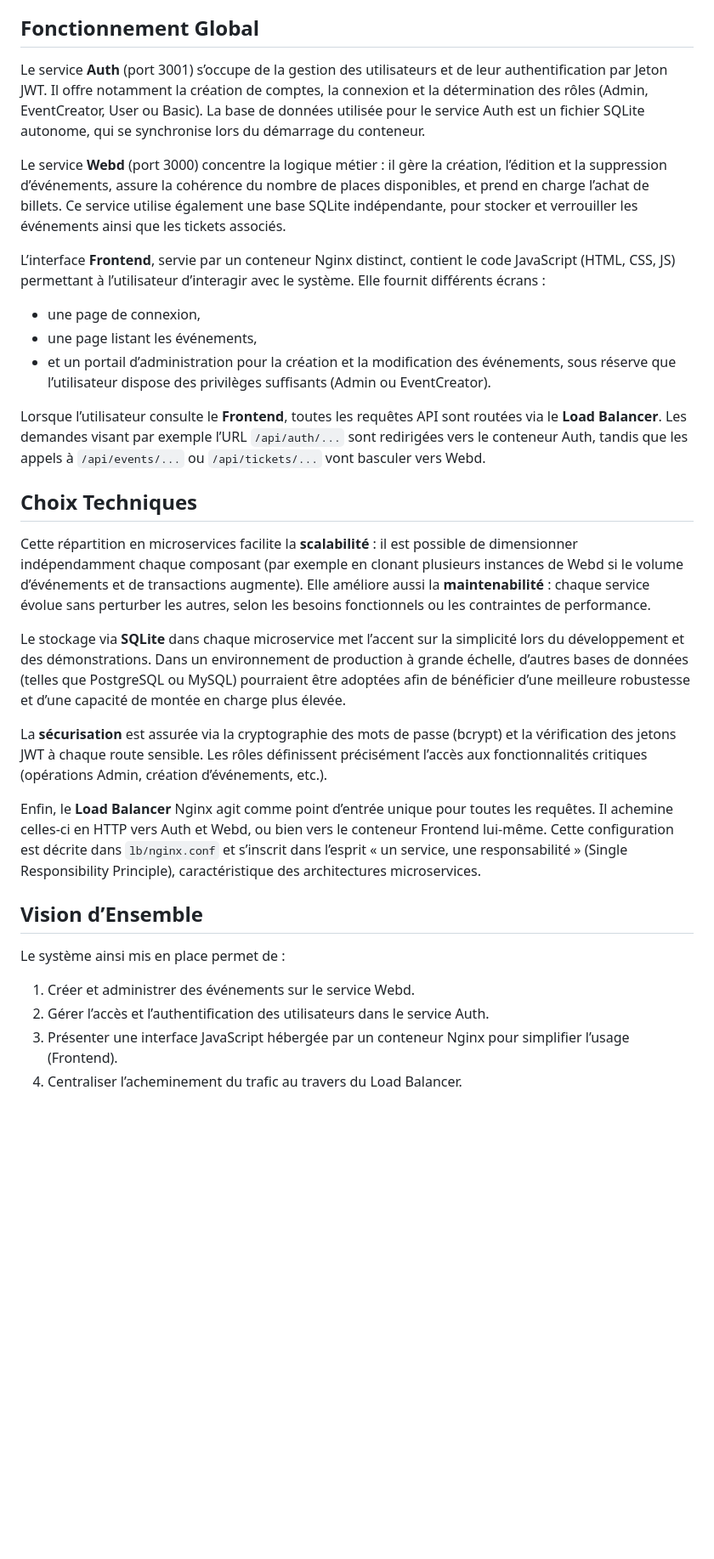
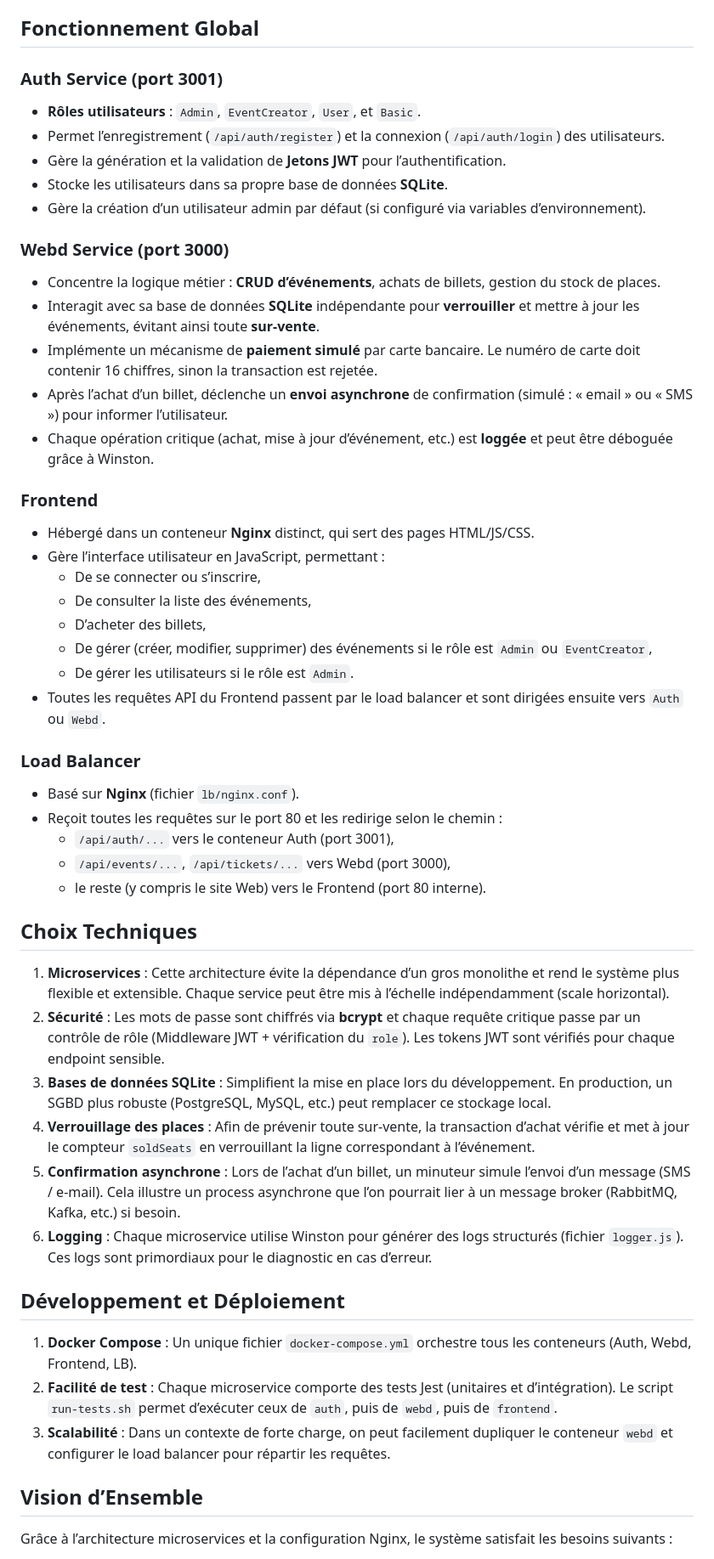
Before and after one commit to TGDev2/WEBD, a Markdown page: docs/architecture.md, the part around the change printed below. Shown: that part at 85% size. GitHub-like rendering; blank space fills up the shorter version.

Commit message:
docs: update architecture documentation for asynchronous flow and seat locking

```diff
--- a/docs/architecture.md
+++ b/docs/architecture.md
@@ -18,32 +18,53 @@ Le schéma ci-dessus illustre le parcours d’une requête depuis le navigateur
 
 ## Fonctionnement Global
 
-Le service **Auth** (port 3001) s’occupe de la gestion des utilisateurs et de leur authentification par Jeton JWT. Il offre notamment la création de comptes, la connexion et la détermination des rôles (Admin, EventCreator, User ou Basic). La base de données utilisée pour le service Auth est un fichier SQLite autonome, qui se synchronise lors du démarrage du conteneur.
+### Auth Service (port 3001)
+- **Rôles utilisateurs** : `Admin`, `EventCreator`, `User`, et `Basic`.
+- Permet l’enregistrement (`/api/auth/register`) et la connexion (`/api/auth/login`) des utilisateurs.
+- Gère la génération et la validation de **Jetons JWT** pour l’authentification.
+- Stocke les utilisateurs dans sa propre base de données **SQLite**.
+- Gère la création d’un utilisateur admin par défaut (si configuré via variables d’environnement).
 
-Le service **Webd** (port 3000) concentre la logique métier : il gère la création, l’édition et la suppression d’événements, assure la cohérence du nombre de places disponibles, et prend en charge l’achat de billets. Ce service utilise également une base SQLite indépendante, pour stocker et verrouiller les événements ainsi que les tickets associés.
+### Webd Service (port 3000)
+- Concentre la logique métier : **CRUD d’événements**, achats de billets, gestion du stock de places.
+- Interagit avec sa base de données **SQLite** indépendante pour **verrouiller** et mettre à jour les événements, évitant ainsi toute **sur-vente**.
+- Implémente un mécanisme de **paiement simulé** par carte bancaire. Le numéro de carte doit contenir 16 chiffres, sinon la transaction est rejetée.
+- Après l’achat d’un billet, déclenche un **envoi asynchrone** de confirmation (simulé : « email » ou « SMS ») pour informer l’utilisateur.
+- Chaque opération critique (achat, mise à jour d’événement, etc.) est **loggée** et peut être déboguée grâce à Winston.
 
-L’interface **Frontend**, servie par un conteneur Nginx distinct, contient le code JavaScript (HTML, CSS, JS) permettant à l’utilisateur d’interagir avec le système. Elle fournit différents écrans :
-- une page de connexion,
-- une page listant les événements,
-- et un portail d’administration pour la création et la modification des événements, sous réserve que l’utilisateur dispose des privilèges suffisants (Admin ou EventCreator).
+### Frontend
+- Hébergé dans un conteneur **Nginx** distinct, qui sert des pages HTML/JS/CSS.
+- Gère l’interface utilisateur en JavaScript, permettant :
+  - De se connecter ou s’inscrire,
+  - De consulter la liste des événements,
+  - D’acheter des billets,
+  - De gérer (créer, modifier, supprimer) des événements si le rôle est `Admin` ou `EventCreator`,
+  - De gérer les utilisateurs si le rôle est `Admin`.
+- Toutes les requêtes API du Frontend passent par le load balancer et sont dirigées ensuite vers `Auth` ou `Webd`.
 
-Lorsque l’utilisateur consulte le **Frontend**, toutes les requêtes API sont routées via le **Load Balancer**. Les demandes visant par exemple l’URL `/api/auth/...` sont redirigées vers le conteneur Auth, tandis que les appels à `/api/events/...` ou `/api/tickets/...` vont basculer vers Webd.
+### Load Balancer
+- Basé sur **Nginx** (fichier `lb/nginx.conf`).
+- Reçoit toutes les requêtes sur le port 80 et les redirige selon le chemin :
+  - `/api/auth/...` vers le conteneur Auth (port 3001),
+  - `/api/events/...`, `/api/tickets/...` vers Webd (port 3000),
+  - le reste (y compris le site Web) vers le Frontend (port 80 interne).
 
 ## Choix Techniques
 
-Cette répartition en microservices facilite la **scalabilité** : il est possible de dimensionner indépendamment chaque composant (par exemple en clonant plusieurs instances de Webd si le volume d’événements et de transactions augmente). Elle améliore aussi la **maintenabilité** : chaque service évolue sans perturber les autres, selon les besoins fonctionnels ou les contraintes de performance.
+1. **Microservices** : Cette architecture évite la dépendance d’un gros monolithe et rend le système plus flexible et extensible. Chaque service peut être mis à l’échelle indépendamment (scale horizontal).
+2. **Sécurité** : Les mots de passe sont chiffrés via **bcrypt** et chaque requête critique passe par un contrôle de rôle (Middleware JWT + vérification du `role`). Les tokens JWT sont vérifiés pour chaque endpoint sensible.
+3. **Bases de données SQLite** : Simplifient la mise en place lors du développement. En production, un SGBD plus robuste (PostgreSQL, MySQL, etc.) peut remplacer ce stockage local.
+4. **Verrouillage des places** : Afin de prévenir toute sur-vente, la transaction d’achat vérifie et met à jour le compteur `soldSeats` en verrouillant la ligne correspondant à l’événement.
+5. **Confirmation asynchrone** : Lors de l’achat d’un billet, un minuteur simule l’envoi d’un message (SMS / e-mail). Cela illustre un process asynchrone que l’on pourrait lier à un message broker (RabbitMQ, Kafka, etc.) si besoin.
+6. **Logging** : Chaque microservice utilise Winston pour générer des logs structurés (fichier `logger.js`). Ces logs sont primordiaux pour le diagnostic en cas d’erreur.
 
-Le stockage via **SQLite** dans chaque microservice met l’accent sur la simplicité lors du développement et des démonstrations. Dans un environnement de production à grande échelle, d’autres bases de données (telles que PostgreSQL ou MySQL) pourraient être adoptées afin de bénéficier d’une meilleure robustesse et d’une capacité de montée en charge plus élevée.
+## Développement et Déploiement
 
-La **sécurisation** est assurée via la cryptographie des mots de passe (bcrypt) et la vérification des jetons JWT à chaque route sensible. Les rôles définissent précisément l’accès aux fonctionnalités critiques (opérations Admin, création d’événements, etc.).
-
-Enfin, le **Load Balancer** Nginx agit comme point d’entrée unique pour toutes les requêtes. Il achemine celles-ci en HTTP vers Auth et Webd, ou bien vers le conteneur Frontend lui-même. Cette configuration est décrite dans `lb/nginx.conf` et s’inscrit dans l’esprit « un service, une responsabilité » (Single Responsibility Principle), caractéristique des architectures microservices.
+1. **Docker Compose** : Un unique fichier `docker-compose.yml` orchestre tous les conteneurs (Auth, Webd, Frontend, LB).
+2. **Facilité de test** : Chaque microservice comporte des tests Jest (unitaires et d’intégration). Le script `run-tests.sh` permet d’exécuter ceux de `auth`, puis de `webd`, puis de `frontend`.
+3. **Scalabilité** : Dans un contexte de forte charge, on peut facilement dupliquer le conteneur `webd` et configurer le load balancer pour répartir les requêtes.
 
 ## Vision d’Ensemble
 
-Le système ainsi mis en place permet de :
-1. Créer et administrer des événements sur le service Webd.
-2. Gérer l’accès et l’authentification des utilisateurs dans le service Auth.
-3. Présenter une interface JavaScript hébergée par un conteneur Nginx pour simplifier l’usage (Frontend).
-4. Centraliser l’acheminement du trafic au travers du Load Balancer.
+Grâce à l’architecture microservices et la configuration Nginx, le système satisfait les besoins suivants :
 
```
Also changed, not shown: other parts of docs/architecture.md (+7 -1 lines).
